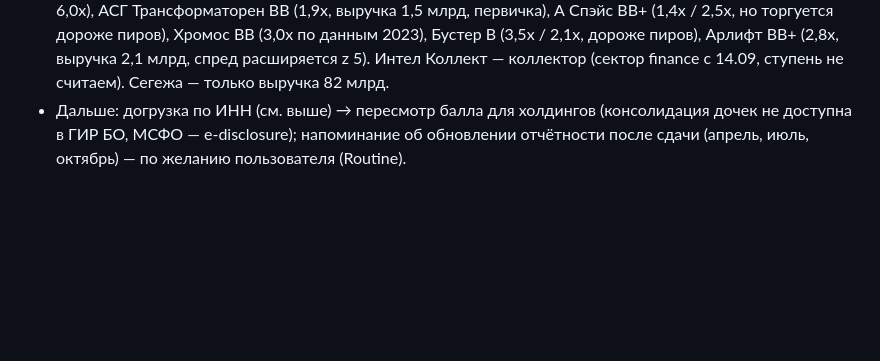
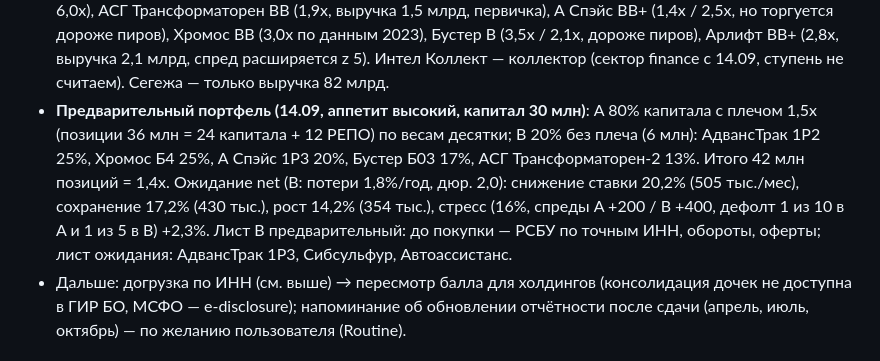
Before and after one commit to alexeypolyakov14-cmd/AAPlus, a Markdown page: bond-trading/HANDOFF.md, the part around the change. Rendered like a GitHub page; blank space fills up the shorter version.

Commit message:
bond-trading: HANDOFF — предварительный портфель A+B с плечом и ожидаемой доходностью
Co-Authored-By: Claude Fable 5.1 <noreply@anthropic.com>
Claude-Session: https://claude.ai/code/session_0179NCmU4HEWNU1rFGAvRjmG

```diff
--- a/bond-trading/HANDOFF.md
+++ b/bond-trading/HANDOFF.md
@@ -229,6 +229,11 @@ inputs={"cmd": "<аргументы bondtrader>"})` — job «Разовая к
   По консолидации хороши: АдвансТрак BB (покрытие 6,0x), АСГ Трансформаторен BB (1,9x, выручка 1,5 млрд, первичка), А Спэйс BB+ (1,4x / 2,5x,
   но торгуется дороже пиров), Хромос BB (3,0x по данным 2023), Бустер B (3,5x / 2,1x, дороже пиров), Арлифт BB+ (2,8x, выручка 2,1 млрд,
   спред расширяется z 5). Интел Коллект — коллектор (сектор finance с 14.09, ступень не считаем). Сегежа — только выручка 82 млрд.
+- **Предварительный портфель (14.09, аппетит высокий, капитал 30 млн)**: A 80% капитала с плечом 1,5x (позиции 36 млн = 24 капитала + 12 РЕПО)
+  по весам десятки; B 20% без плеча (6 млн): АдвансТрак 1Р2 25%, Хромос Б4 25%, А Спэйс 1Р3 20%, Бустер Б03 17%, АСГ Трансформаторен-2 13%.
+  Итого 42 млн позиций = 1,4x. Ожидание net (B: потери 1,8%/год, дюр. 2,0): снижение ставки 20,2% (505 тыс./мес), сохранение 17,2%
+  (430 тыс.), рост 14,2% (354 тыс.), стресс (16%, спреды A +200 / B +400, дефолт 1 из 10 в A и 1 из 5 в B) +2,3%. Лист B предварительный:
+  до покупки — РСБУ по точным ИНН, обороты, оферты; лист ожидания: АдвансТрак 1Р3, Сибсульфур, Автоассистанс.
 - Дальше: догрузка по ИНН (см. выше) → пересмотр балла для холдингов (консолидация дочек не доступна в ГИР БО, МСФО — e-disclosure);
   напоминание об обновлении отчётности после сдачи (апрель, июль, октябрь) — по желанию пользователя (Routine).
 
```
